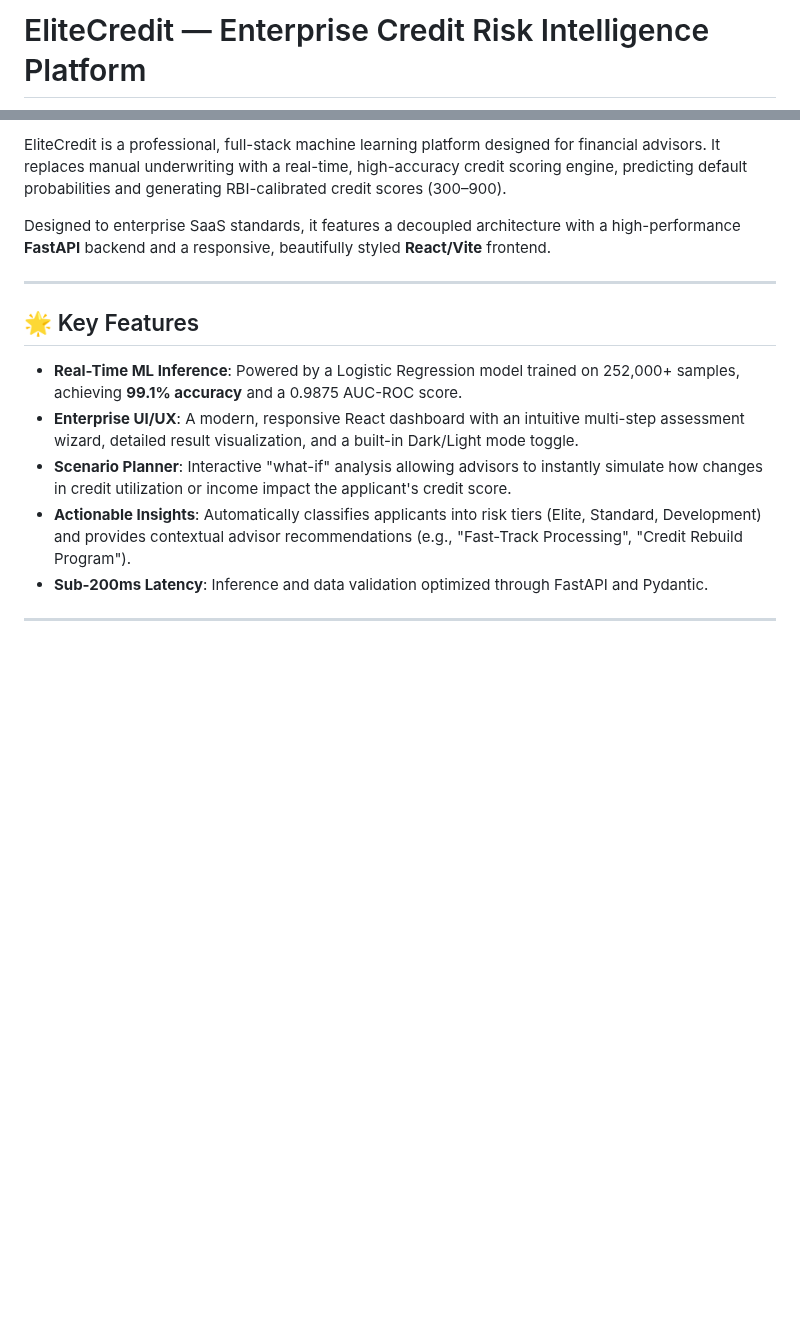
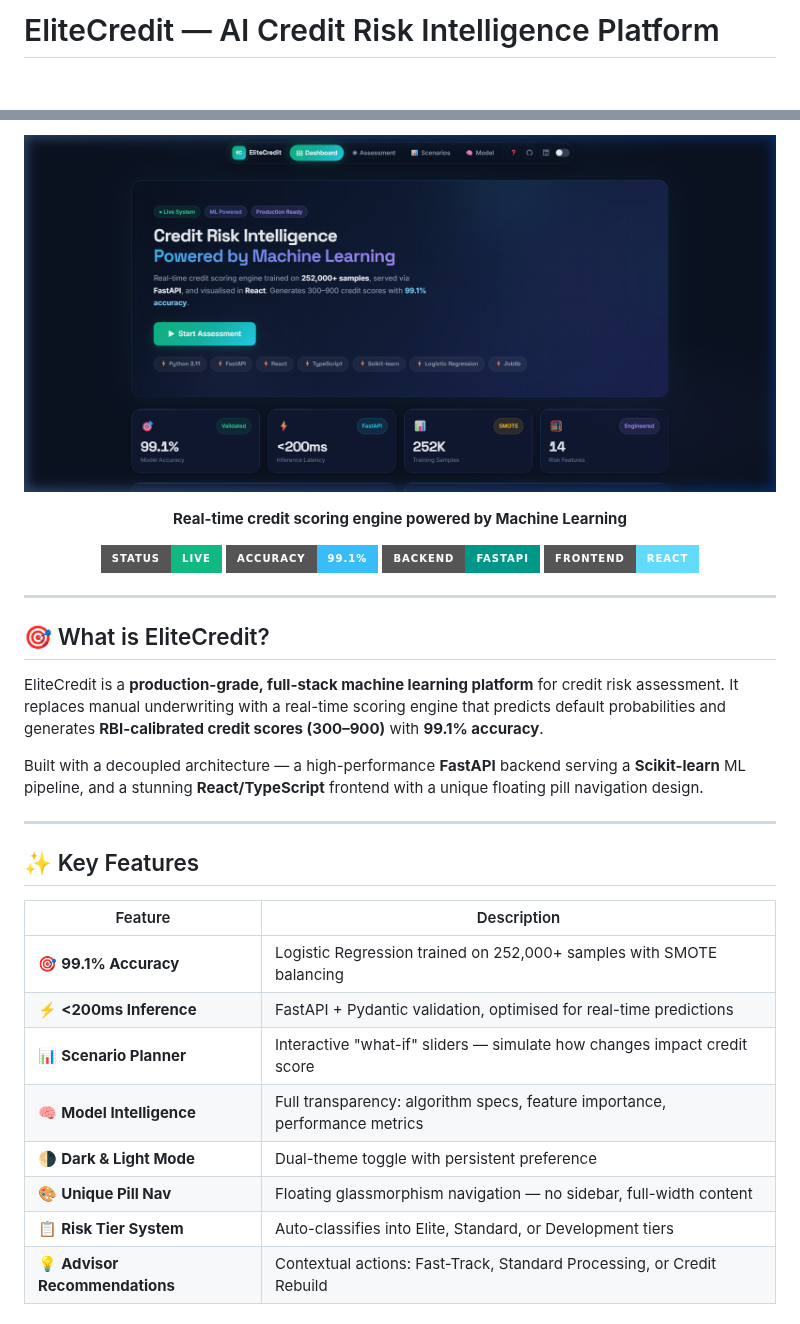
Before and after one commit to just000Curious/credit-risk-ml-system, a Markdown page: README.md, 2 parts joined by grey strips. Rendered like a GitHub page; pictures changed too: docs/screenshots/dashboard-dark.png (added); badges without logos; blank space fills up the shorter version.

Commit message:
feat: complete UI redesign — midnight blue theme, floating pill nav, gradient cards, SVG score ring, updated README with screenshots

```diff
--- a/README.md
+++ b/README.md
@@ -1,2 +1,2 @@
-# EliteCredit — Enterprise Credit Risk Intelligence Platform
+# EliteCredit — AI Credit Risk Intelligence Platform
 
@@ -4,14 +4,35 @@
 
-EliteCredit is a professional, full-stack machine learning platform designed for financial advisors. It replaces manual underwriting with a real-time, high-accuracy credit scoring engine, predicting default probabilities and generating RBI-calibrated credit scores (300–900).
+![Dashboard Dark Mode](docs/screenshots/dashboard-dark.png)
 
-Designed to enterprise SaaS standards, it features a decoupled architecture with a high-performance **FastAPI** backend and a responsive, beautifully styled **React/Vite** frontend.
+**Real-time credit scoring engine powered by Machine Learning**
+
+[![Live System](https://img.shields.io/badge/Status-Live-10B981?style=for-the-badge&logo=vercel)](https://elitecredit.vercel.app)
+[![Accuracy](https://img.shields.io/badge/Accuracy-99.1%25-38BDF8?style=for-the-badge)](/)
+[![FastAPI](https://img.shields.io/badge/Backend-FastAPI-009688?style=for-the-badge&logo=fastapi&logoColor=white)](/)
+[![React](https://img.shields.io/badge/Frontend-React-61DAFB?style=for-the-badge&logo=react&logoColor=black)](/)
+
+</div>
 
 ---
 
-## 🌟 Key Features
+## 🎯 What is EliteCredit?
 
-- **Real-Time ML Inference**: Powered by a Logistic Regression model trained on 252,000+ samples, achieving **99.1% accuracy** and a 0.9875 AUC-ROC score.
-- **Enterprise UI/UX**: A modern, responsive React dashboard with an intuitive multi-step assessment wizard, detailed result visualization, and a built-in Dark/Light mode toggle.
-- **Scenario Planner**: Interactive "what-if" analysis allowing advisors to instantly simulate how changes in credit utilization or income impact the applicant's credit score.
-- **Actionable Insights**: Automatically classifies applicants into risk tiers (Elite, Standard, Development) and provides contextual advisor recommendations (e.g., "Fast-Track Processing", "Credit Rebuild Program").
-- **Sub-200ms Latency**: Inference and data validation optimized through FastAPI and Pydantic.
+EliteCredit is a **production-grade, full-stack machine learning platform** for credit risk assessment. It replaces manual underwriting with a real-time scoring engine that predicts default probabilities and generates **RBI-calibrated credit scores (300–900)** with **99.1% accuracy**.
+
+Built with a decoupled architecture — a high-performance **FastAPI** backend serving a **Scikit-learn** ML pipeline, and a stunning **React/TypeScript** frontend with a unique floating pill navigation design.
+
+---
+
+## ✨ Key Features
+
+| Feature | Description |
+|---------|-------------|
+| 🎯 **99.1% Accuracy** | Logistic Regression trained on 252,000+ samples with SMOTE balancing |
+| ⚡ **<200ms Inference** | FastAPI + Pydantic validation, optimised for real-time predictions |
+| 📊 **Scenario Planner** | Interactive "what-if" sliders — simulate how changes impact credit score |
+| 🧠 **Model Intelligence** | Full transparency: algorithm specs, feature importance, performance metrics |
+| 🌗 **Dark & Light Mode** | Dual-theme toggle with persistent preference |
+| 🎨 **Unique Pill Nav** | Floating glassmorphism navigation — no sidebar, full-width content |
+| 📋 **Risk Tier System** | Auto-classifies into Elite, Standard, or Development tiers |
+| 💡 **Advisor Recommendations** | Contextual actions: Fast-Track, Standard Processing, or Credit Rebuild |
+
```
Also changed, not shown: other parts of README.md (+69 -40 lines), docs/screenshots/assessment-dark.png (added), docs/screenshots/dashboard-light.png (added), docs/screenshots/model-dark.png (added), 5 other files.
